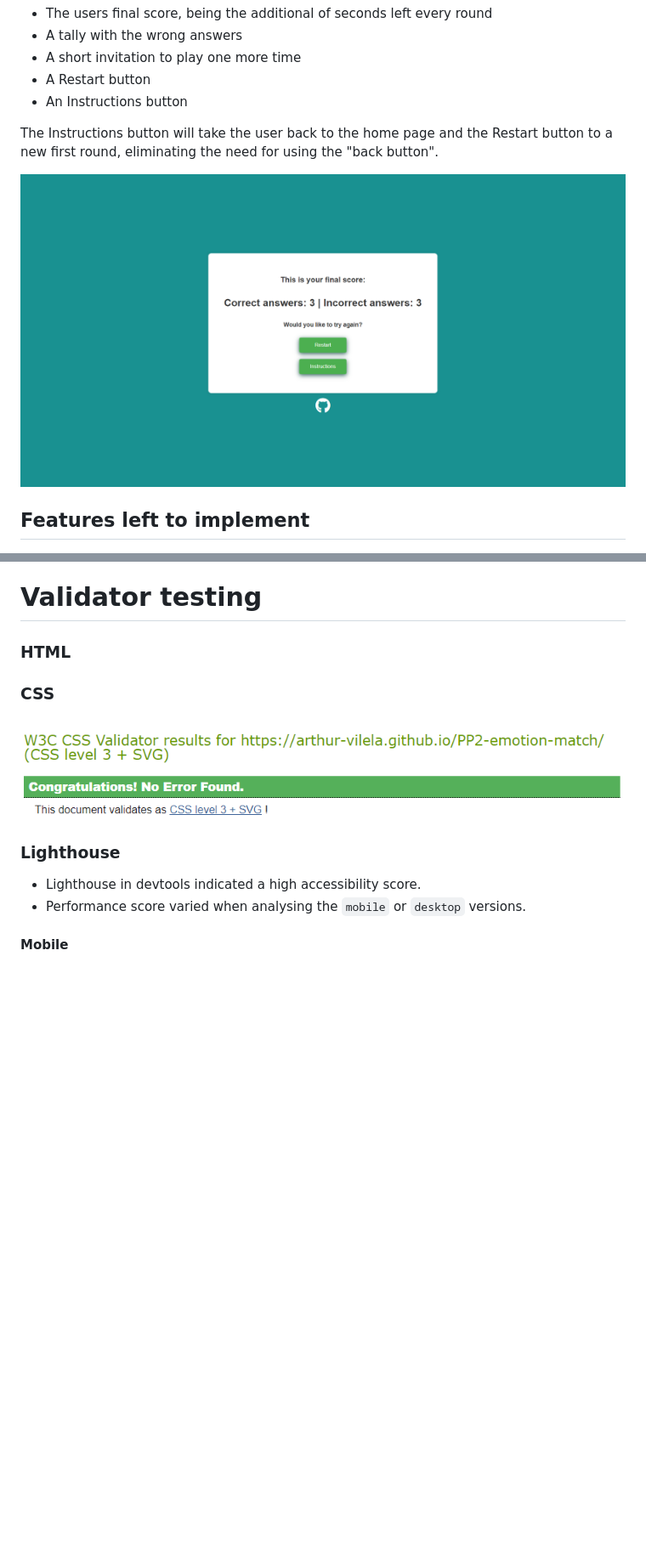
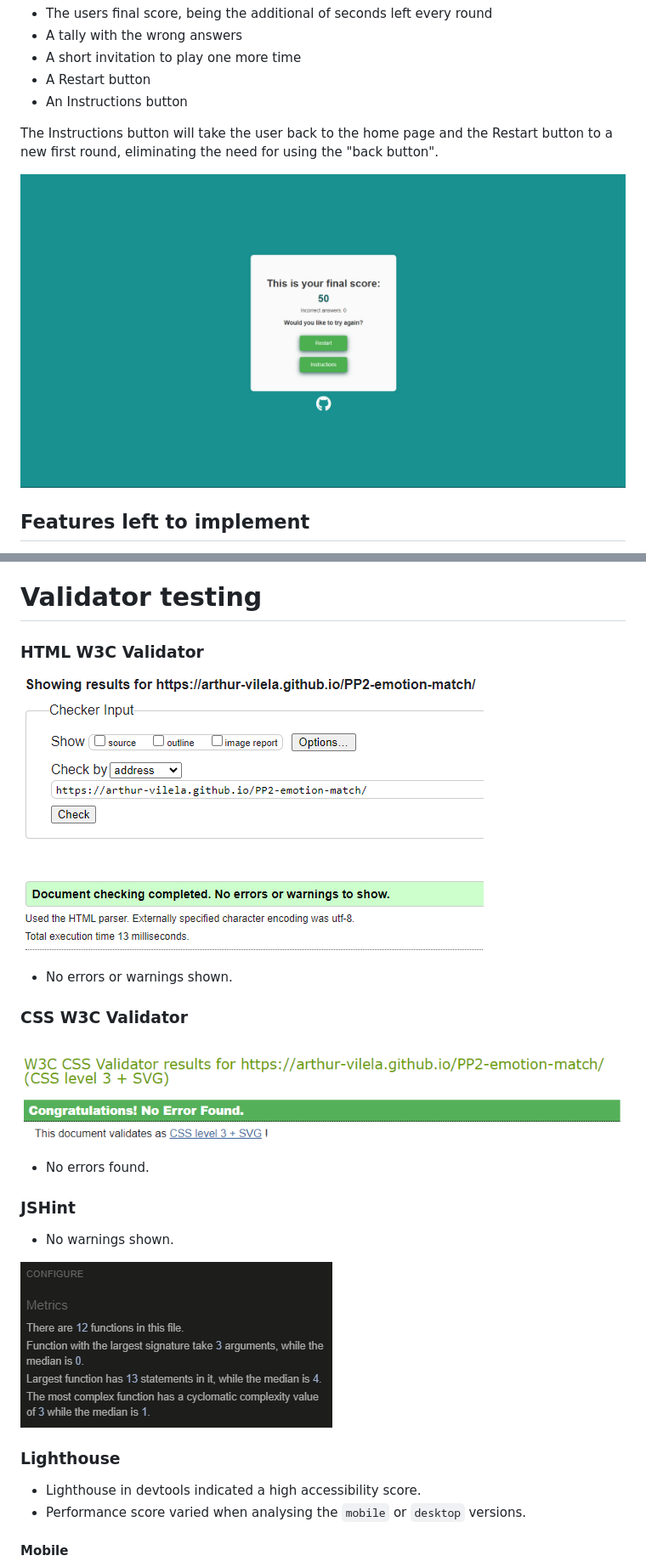
Before and after one commit to arthur-vilela/PP2-emotion-match, a Markdown page: README.md, 2 parts joined by grey strips. Shown: that part at 85% size. Drawn GitHub-style; pictures changed too: docs/final-score-page.png, docs/html-validator.png (added), docs/js-hint.png (added); blank space fills up the shorter version.

Commit message:
Add validators screenshots and change button colour for higher contrast

```diff
--- a/README.md
+++ b/README.md
@@ -203,11 +203,21 @@ By running the game multiple times and observing the console output on Chrome De
 
 # Validator testing
 
-### HTML
+### HTML W3C Validator
 
-### CSS
+![Screenshot of W3C HTML validator showing no errors](docs/html-validator.png)
+- No errors or warnings shown.
+
+### CSS W3C Validator
 
 ![Screenshot of W3C CSS validator showing no errors](docs/css-validator.png)
+- No errors found.
+
+### JSHint
+
+- No warnings shown.
+
+![Screenshot of JSHint result showing no warnings](docs/js-hint.png)
 
 ### Lighthouse
 
```
Also changed, not shown: other parts of README.md (+2 -0 lines), 2 other files.
